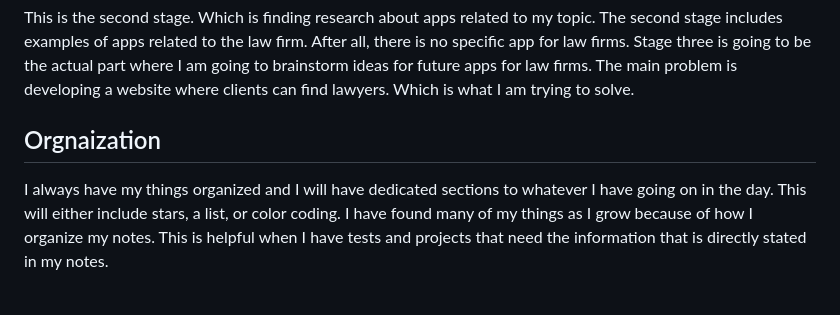
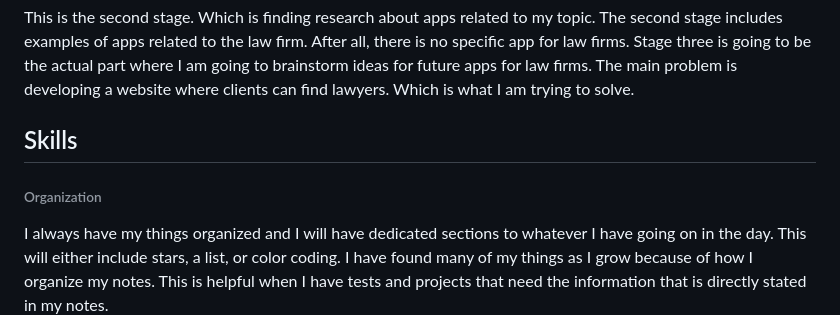
Before and after one commit to jiayingl7119/Sep10-Freedom-Project, a Markdown page: blog/entry02.md, the part around the change. Drawn GitHub-style; blank space fills up the shorter version.

```diff
--- a/blog/entry02.md
+++ b/blog/entry02.md
@@ -17,7 +17,9 @@
 
 <p> This is the second stage. Which is finding research about apps related to my topic. The second stage includes examples of apps related to the law firm. After all, there is no specific app for law firms. Stage three is going to be the actual part where I am going to brainstorm ideas for future apps for law firms. The main problem is developing a website where clients can find lawyers. Which is what I am trying to solve.</p>
 
-<h2> Orgnaization </h2>
+<h2> Skills </h2>
+
+<h6> Organization </h6>
 <p> I always have my things organized and I will have dedicated sections to whatever I have going on in the day. This will either include stars, a list, or color coding. I have found many of my things as I grow because of how I organize my notes. This is helpful when I have tests and projects that need the information that is directly stated in my notes.</p>
 
 <h6> Work Ethic</h6>
```
